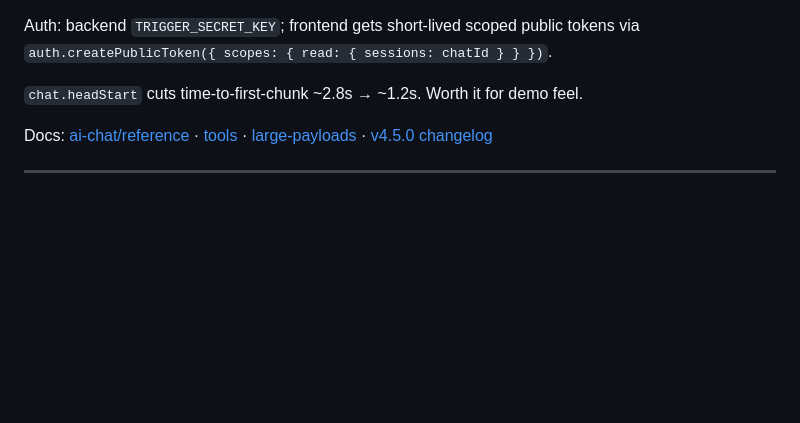
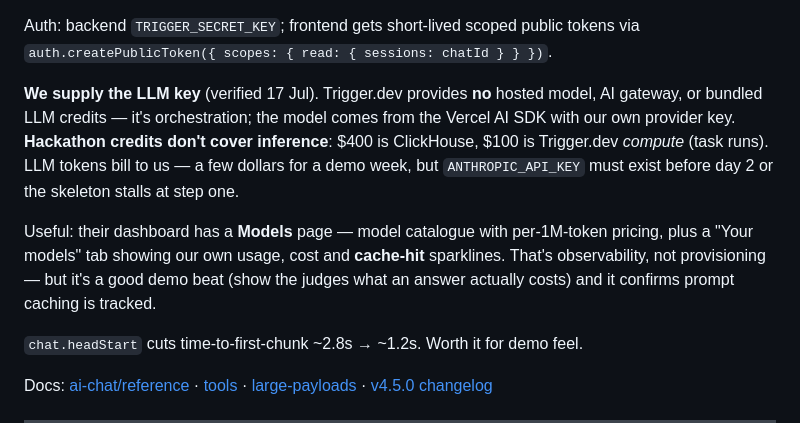
Before and after one commit to andrewkomkov/wherehouse, a Markdown page: docs/research/findings.md, the part around the change. Drawn GitHub-style; blank space fills up the shorter version.

Commit message:
docs: confirm trigger.dev provides no llm — we bring anthropic key
verified against their docs: no hosted model, no ai gateway, no bundled
credits. hackathon credits cover clickhouse and trigger.dev compute only;
inference bills to us.

```diff
--- a/docs/research/findings.md
+++ b/docs/research/findings.md
@@ -60,6 +60,18 @@ to `streamText` — otherwise `toModelOutput` runs on turn 1 and is silently ski
 
 Auth: backend `TRIGGER_SECRET_KEY`; frontend gets short-lived scoped public tokens via
 `auth.createPublicToken({ scopes: { read: { sessions: chatId } } })`.
+
+**We supply the LLM key** (verified 17 Jul). Trigger.dev provides **no** hosted model, AI
+gateway, or bundled LLM credits — it's orchestration; the model comes from the Vercel AI
+SDK with our own provider key. **Hackathon credits don't cover inference**: $400 is
+ClickHouse, $100 is Trigger.dev *compute* (task runs). LLM tokens bill to us — a few
+dollars for a demo week, but `ANTHROPIC_API_KEY` must exist before day 2 or the skeleton
+stalls at step one.
+
+Useful: their dashboard has a **Models** page — model catalogue with per-1M-token pricing,
+plus a "Your models" tab showing our own usage, cost and **cache-hit** sparklines. That's
+observability, not provisioning — but it's a good demo beat (show the judges what an answer
+actually costs) and it confirms prompt caching is tracked.
 
 `chat.headStart` cuts time-to-first-chunk ~2.8s → ~1.2s. Worth it for demo feel.
 
```
